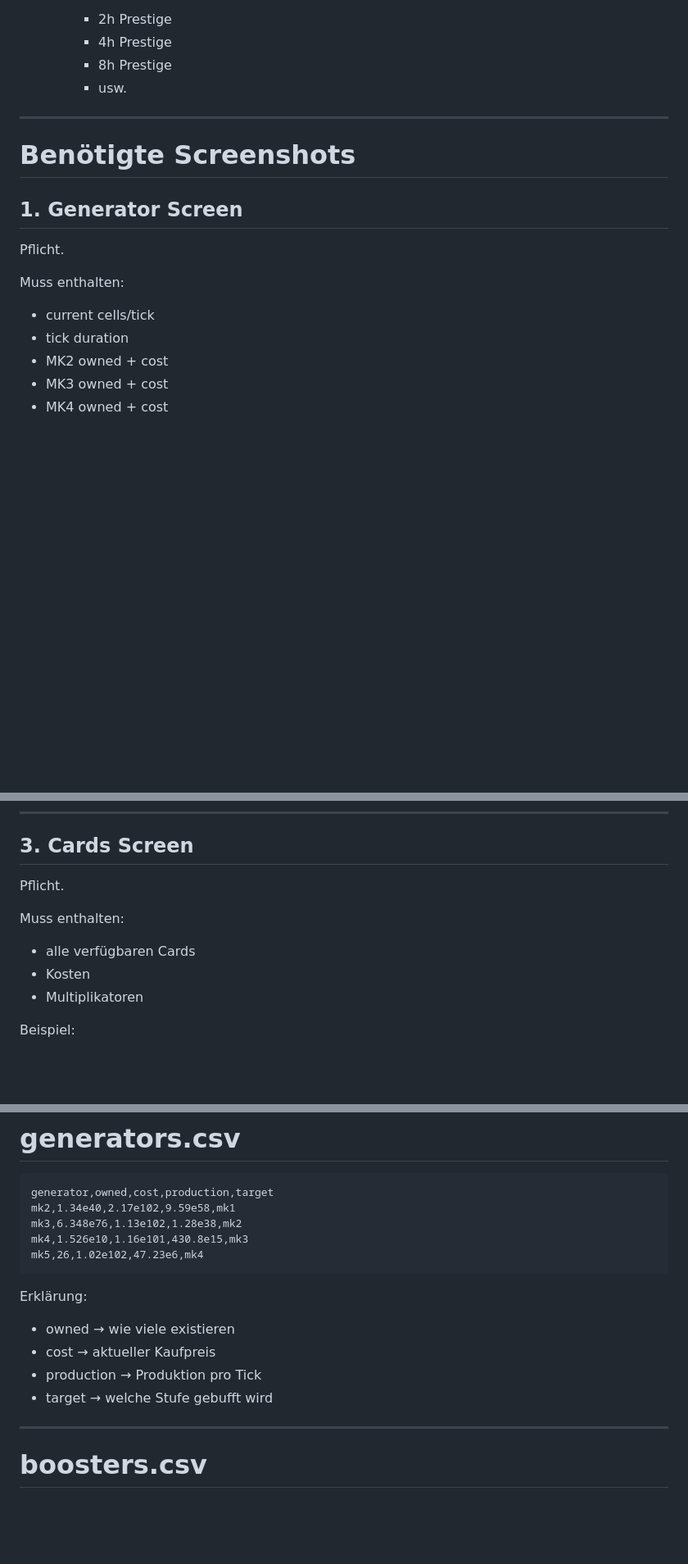
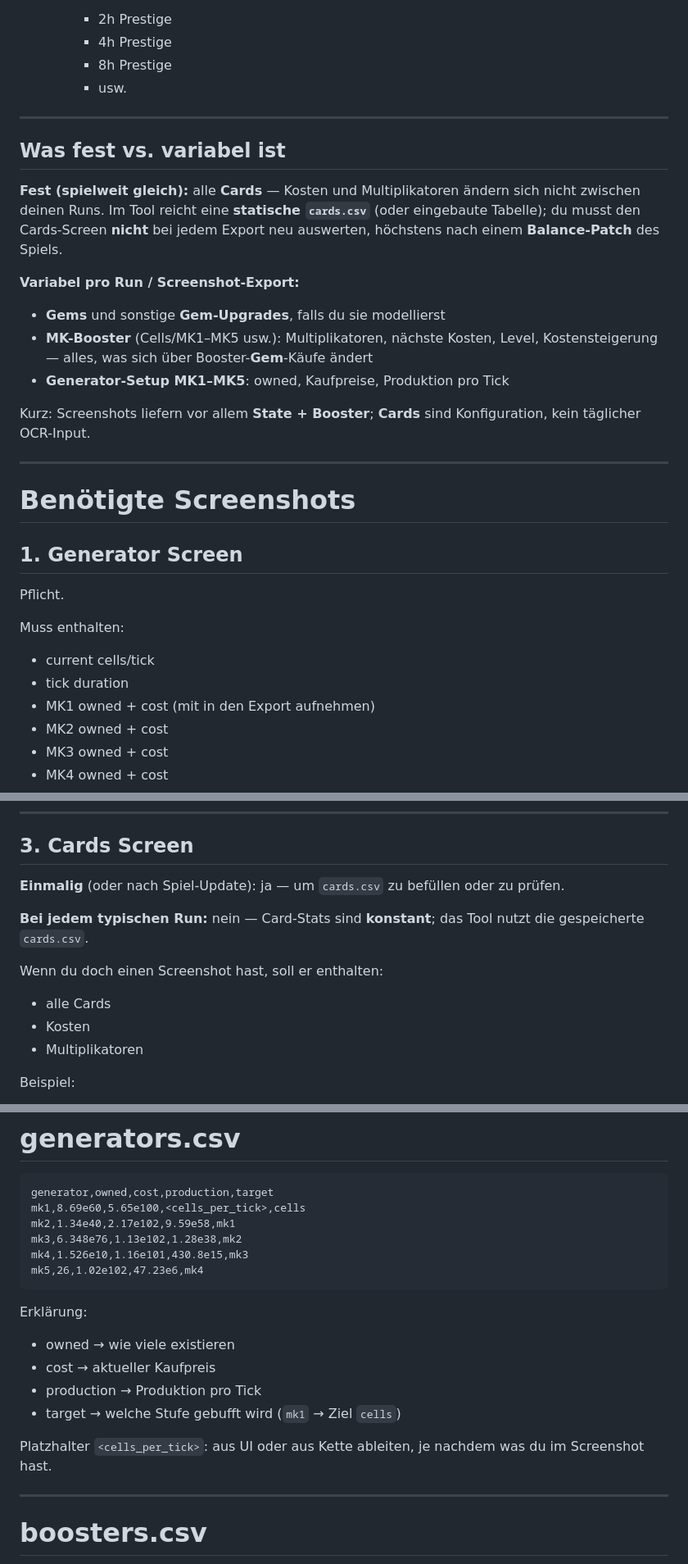
Before and after one commit to arisboeuf/cifiHunterOptimizer, a Markdown page: screenshot_csv_workflow_spec.md, 3 parts joined by grey strips. Shown at 82% size. Drawn GitHub-style; blank space fills up the shorter version.

Commit message:
Document static cards vs variable gems, boosters, and MK1-5 setup

````diff
--- a/screenshot_csv_workflow_spec.md
+++ b/screenshot_csv_workflow_spec.md
@@ -23,6 +23,20 @@ Der Workflow soll so funktionieren:
 
 ---
 
+## Was fest vs. variabel ist
+
+**Fest (spielweit gleich):** alle **Cards** — Kosten und Multiplikatoren ändern sich nicht zwischen deinen Runs. Im Tool reicht eine **statische `cards.csv`** (oder eingebaute Tabelle); du musst den Cards-Screen **nicht** bei jedem Export neu auswerten, höchstens nach einem **Balance-Patch** des Spiels.
+
+**Variabel pro Run / Screenshot-Export:**
+
+- **Gems** und sonstige **Gem-Upgrades**, falls du sie modellierst
+- **MK-Booster** (Cells/MK1–MK5 usw.): Multiplikatoren, nächste Kosten, Level, Kostensteigerung — alles, was sich über Booster-**Gem**-Käufe ändert
+- **Generator-Setup MK1–MK5**: owned, Kaufpreise, Produktion pro Tick
+
+Kurz: Screenshots liefern vor allem **State + Booster**; **Cards** sind Konfiguration, kein täglicher OCR-Input.
+
+---
+
 # Benötigte Screenshots
 
 ## 1. Generator Screen
@@ -33,6 +47,7 @@ Muss enthalten:
 
 * current cells/tick
 * tick duration
+* MK1 owned + cost (mit in den Export aufnehmen)
 * MK2 owned + cost
 * MK3 owned + cost
 * MK4 owned + cost
@@ -70,11 +85,13 @@ Für:
 
 ## 3. Cards Screen
 
-Pflicht.
+**Einmalig** (oder nach Spiel-Update): ja — um `cards.csv` zu befüllen oder zu prüfen.
 
-Muss enthalten:
+**Bei jedem typischen Run:** nein — Card-Stats sind **konstant**; das Tool nutzt die gespeicherte `cards.csv`.
 
-* alle verfügbaren Cards
+Wenn du doch einen Screenshot hast, soll er enthalten:
+
+* alle Cards
 * Kosten
 * Multiplikatoren
 
@@ -110,6 +127,7 @@ Die CSV besteht aus mehreren Tabellen.
 
 ```csv
 generator,owned,cost,production,target
+mk1,8.69e60,5.65e100,<cells_per_tick>,cells
 mk2,1.34e40,2.17e102,9.59e58,mk1
 mk3,6.348e76,1.13e102,1.28e38,mk2
 mk4,1.526e10,1.16e101,430.8e15,mk3
@@ -121,7 +139,9 @@ Erklärung:
 * owned → wie viele existieren
 * cost → aktueller Kaufpreis
 * production → Produktion pro Tick
-* target → welche Stufe gebufft wird
+* target → welche Stufe gebufft wird (`mk1` → Ziel `cells`)
+
+Platzhalter `<cells_per_tick>`: aus UI oder aus Kette ableiten, je nachdem was du im Screenshot hast.
 
 ---
 
````
Also changed, not shown: generator_optimizer_gui_spec.md (+15 -3 lines).
